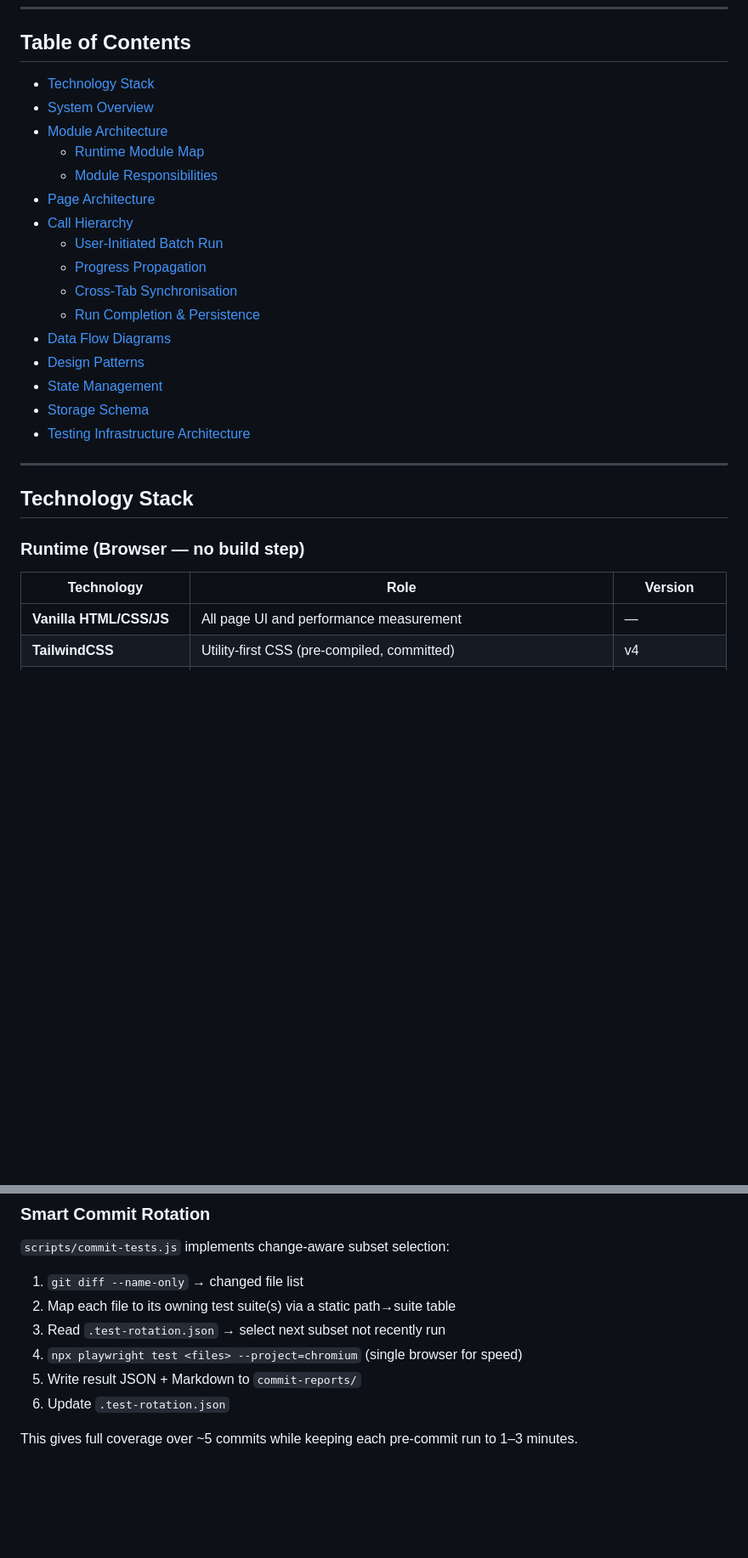
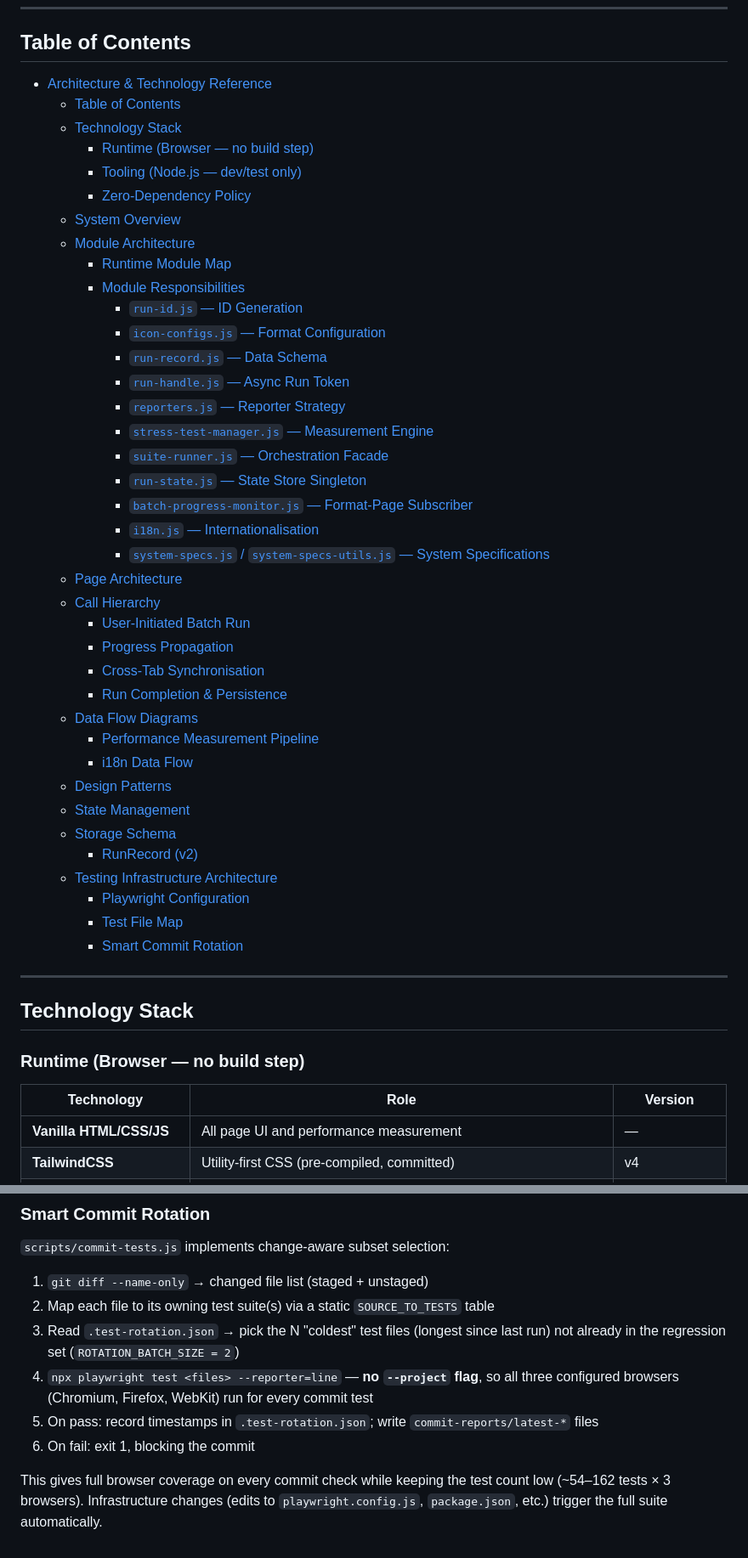
Before and after one commit to wjs4572/experiment-icon-rendering, a Markdown page: ARCHITECTURE.md, 2 parts joined by grey strips. Shown at 85% size. Rendered like a GitHub page; blank space fills up the shorter version.

```diff
--- a/ARCHITECTURE.md
+++ b/ARCHITECTURE.md
@@ -7,22 +7,44 @@
 
 ## Table of Contents
 
-- [Technology Stack](#technology-stack)
-- [System Overview](#system-overview)
-- [Module Architecture](#module-architecture)
-  - [Runtime Module Map](#runtime-module-map)
-  - [Module Responsibilities](#module-responsibilities)
-- [Page Architecture](#page-architecture)
-- [Call Hierarchy](#call-hierarchy)
-  - [User-Initiated Batch Run](#user-initiated-batch-run)
-  - [Progress Propagation](#progress-propagation)
-  - [Cross-Tab Synchronisation](#cross-tab-synchronisation)
-  - [Run Completion & Persistence](#run-completion--persistence)
-- [Data Flow Diagrams](#data-flow-diagrams)
-- [Design Patterns](#design-patterns)
-- [State Management](#state-management)
-- [Storage Schema](#storage-schema)
-- [Testing Infrastructure Architecture](#testing-infrastructure-architecture)
+- [Architecture \& Technology Reference](#architecture--technology-reference)
+  - [Table of Contents](#table-of-contents)
+  - [Technology Stack](#technology-stack)
+    - [Runtime (Browser — no build step)](#runtime-browser--no-build-step)
+    - [Tooling (Node.js — dev/test only)](#tooling-nodejs--devtest-only)
+    - [Zero-Dependency Policy](#zero-dependency-policy)
+  - [System Overview](#system-overview)
+  - [Module Architecture](#module-architecture)
+    - [Runtime Module Map](#runtime-module-map)
+    - [Module Responsibilities](#module-responsibilities)
+      - [`run-id.js` — ID Generation](#run-idjs--id-generation)
+      - [`icon-configs.js` — Format Configuration](#icon-configsjs--format-configuration)
+      - [`run-record.js` — Data Schema](#run-recordjs--data-schema)
+      - [`run-handle.js` — Async Run Token](#run-handlejs--async-run-token)
+      - [`reporters.js` — Reporter Strategy](#reportersjs--reporter-strategy)
+      - [`stress-test-manager.js` — Measurement Engine](#stress-test-managerjs--measurement-engine)
+      - [`suite-runner.js` — Orchestration Facade](#suite-runnerjs--orchestration-facade)
+      - [`run-state.js` — State Store Singleton](#run-statejs--state-store-singleton)
+      - [`batch-progress-monitor.js` — Format-Page Subscriber](#batch-progress-monitorjs--format-page-subscriber)
+      - [`i18n.js` — Internationalisation](#i18njs--internationalisation)
+      - [`system-specs.js` / `system-specs-utils.js` — System Specifications](#system-specsjs--system-specs-utilsjs--system-specifications)
+  - [Page Architecture](#page-architecture)
+  - [Call Hierarchy](#call-hierarchy)
+    - [User-Initiated Batch Run](#user-initiated-batch-run)
+    - [Progress Propagation](#progress-propagation)
+    - [Cross-Tab Synchronisation](#cross-tab-synchronisation)
+    - [Run Completion \& Persistence](#run-completion--persistence)
+  - [Data Flow Diagrams](#data-flow-diagrams)
+    - [Performance Measurement Pipeline](#performance-measurement-pipeline)
+    - [i18n Data Flow](#i18n-data-flow)
+  - [Design Patterns](#design-patterns)
+  - [State Management](#state-management)
+  - [Storage Schema](#storage-schema)
+    - [RunRecord (v2)](#runrecord-v2)
+  - [Testing Infrastructure Architecture](#testing-infrastructure-architecture)
+    - [Playwright Configuration](#playwright-configuration)
+    - [Test File Map](#test-file-map)
+    - [Smart Commit Rotation](#smart-commit-rotation)
 
 ---
 
@@ -31,7 +53,7 @@
 ### Runtime (Browser — no build step)
 
 | Technology | Role | Version |
-|------------|------|---------|
+| ------------ | ------ | ------- |
 | **Vanilla HTML/CSS/JS** | All page UI and performance measurement | — |
 | **TailwindCSS** | Utility-first CSS (pre-compiled, committed) | v4 |
 | **Tabulator** | Data table in Results Library (`results-library.html`) | CDN |
@@ -592,11 +617,11 @@ localStorage keys:
 
 `scripts/commit-tests.js` implements change-aware subset selection:
 
-1. `git diff --name-only` → changed file list
-2. Map each file to its owning test suite(s) via a static path→suite table
-3. Read `.test-rotation.json` → select next subset not recently run
-4. `npx playwright test <files> --project=chromium` (single browser for speed)
-5. Write result JSON + Markdown to `commit-reports/`
-6. Update `.test-rotation.json`
+1. `git diff --name-only` → changed file list (staged + unstaged)
+2. Map each file to its owning test suite(s) via a static `SOURCE_TO_TESTS` table
+3. Read `.test-rotation.json` → pick the N "coldest" test files (longest since last run) not already in the regression set (`ROTATION_BATCH_SIZE = 2`)
+4. `npx playwright test <files> --reporter=line` — **no `--project` flag**, so all three configured browsers (Chromium, Firefox, WebKit) run for every commit test
+5. On pass: record timestamps in `.test-rotation.json`; write `commit-reports/latest-*` files
+6. On fail: exit 1, blocking the commit
 
-This gives full coverage over ~5 commits while keeping each pre-commit run to 1–3 minutes.
+This gives full browser coverage on every commit check while keeping the test count low (~54–162 tests × 3 browsers). Infrastructure changes (edits to `playwright.config.js`, `package.json`, etc.) trigger the full suite automatically.
```
Also changed, not shown: other parts of ARCHITECTURE.md (+21 -18 lines), PLANNED_UPDATES.md (added, +104 -0 lines), README.md (+2 -2 lines).
